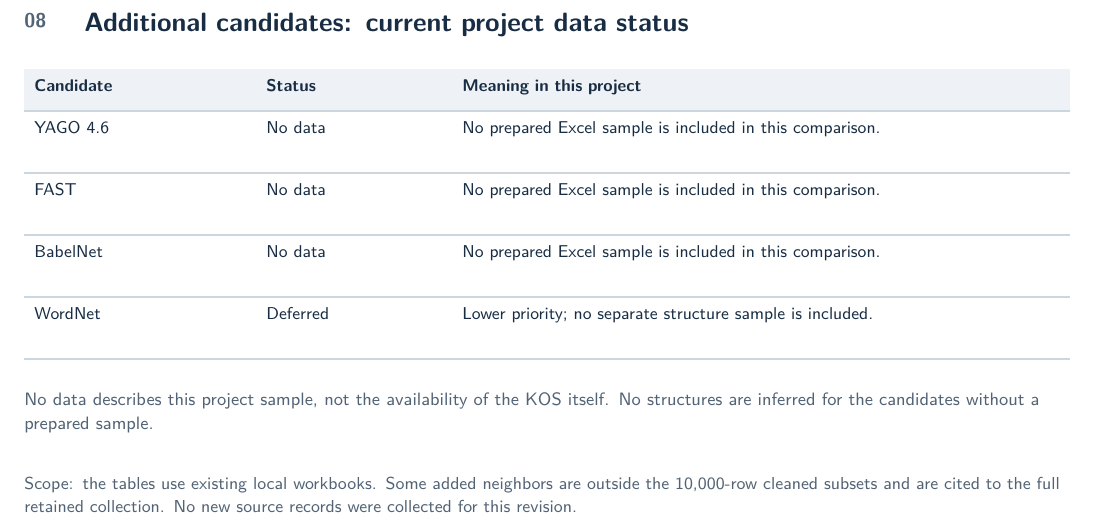
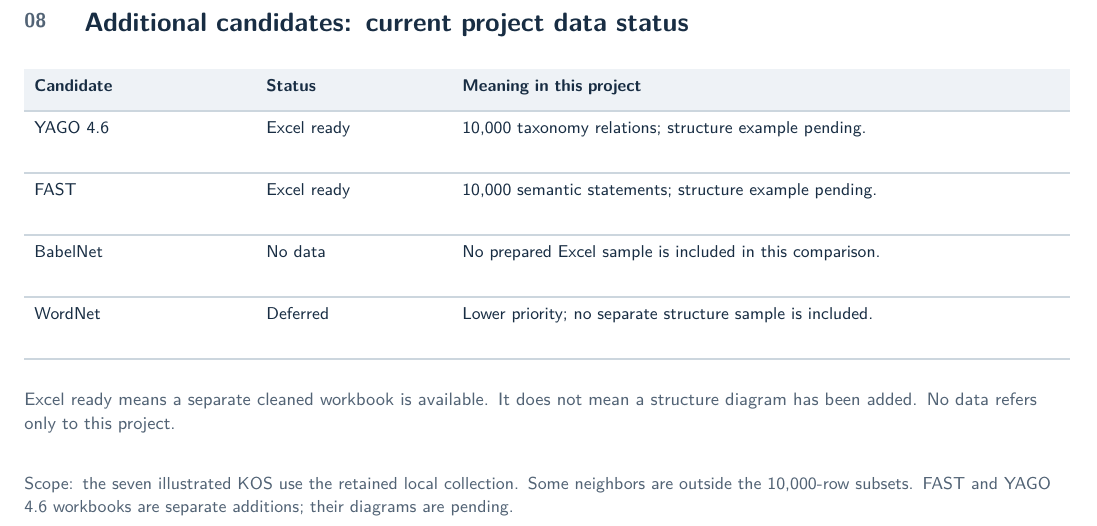
Before and after one commit to Zhshs11/KOS-Datasets-Comparison, a LaTeX problem sheet (examples/computing/KOS_Computing_Structures.tex): part of page 4 of 4, cut so that both start at the same text. Compiled offline with pdfLaTeX.

Commit message:
Add 10000-row FAST and YAGO 4.6 datasets with source notes

```diff
--- a/examples/computing/KOS_Computing_Structures.tex
+++ b/examples/computing/KOS_Computing_Structures.tex
@@ -321,12 +321,12 @@
 \node[anchor=north west,inner sep=0pt,text width=299bp,align=left,text=KInk,font=\fontsize{8.5}{10}\selectfont\sffamily] at (255,559){\bfseries Meaning in this project};
 \draw[draw=KLine,line width=0.6bp] (36,575) -- (559,575);
 \node[anchor=north west,inner sep=0pt,text width=106bp,align=left,text=KInk,font=\fontsize{8.6}{10.7}\selectfont\sffamily] at (41,580){YAGO 4.6};
-\node[anchor=north west,inner sep=0pt,text width=88bp,align=left,text=KInk,font=\fontsize{8.6}{10.7}\selectfont\sffamily] at (157,580){No data};
-\node[anchor=north west,inner sep=0pt,text width=299bp,align=left,text=KInk,font=\fontsize{8.6}{10.7}\selectfont\sffamily] at (255,580){No prepared Excel sample is included in this comparison.};
+\node[anchor=north west,inner sep=0pt,text width=88bp,align=left,text=KInk,font=\fontsize{8.6}{10.7}\selectfont\sffamily] at (157,580){Excel ready};
+\node[anchor=north west,inner sep=0pt,text width=299bp,align=left,text=KInk,font=\fontsize{8.6}{10.7}\selectfont\sffamily] at (255,580){10,000 taxonomy relations; structure example pending.};
 \draw[draw=KLine,line width=0.6bp] (36,606) -- (559,606);
 \node[anchor=north west,inner sep=0pt,text width=106bp,align=left,text=KInk,font=\fontsize{8.6}{10.7}\selectfont\sffamily] at (41,611){FAST};
-\node[anchor=north west,inner sep=0pt,text width=88bp,align=left,text=KInk,font=\fontsize{8.6}{10.7}\selectfont\sffamily] at (157,611){No data};
-\node[anchor=north west,inner sep=0pt,text width=299bp,align=left,text=KInk,font=\fontsize{8.6}{10.7}\selectfont\sffamily] at (255,611){No prepared Excel sample is included in this comparison.};
+\node[anchor=north west,inner sep=0pt,text width=88bp,align=left,text=KInk,font=\fontsize{8.6}{10.7}\selectfont\sffamily] at (157,611){Excel ready};
+\node[anchor=north west,inner sep=0pt,text width=299bp,align=left,text=KInk,font=\fontsize{8.6}{10.7}\selectfont\sffamily] at (255,611){10,000 semantic statements; structure example pending.};
 \draw[draw=KLine,line width=0.6bp] (36,637) -- (559,637);
 \node[anchor=north west,inner sep=0pt,text width=106bp,align=left,text=KInk,font=\fontsize{8.6}{10.7}\selectfont\sffamily] at (41,642){BabelNet};
 \node[anchor=north west,inner sep=0pt,text width=88bp,align=left,text=KInk,font=\fontsize{8.6}{10.7}\selectfont\sffamily] at (157,642){No data};
@@ -336,6 +336,6 @@
 \node[anchor=north west,inner sep=0pt,text width=88bp,align=left,text=KInk,font=\fontsize{8.6}{10.7}\selectfont\sffamily] at (157,673){Deferred};
 \node[anchor=north west,inner sep=0pt,text width=299bp,align=left,text=KInk,font=\fontsize{8.6}{10.7}\selectfont\sffamily] at (255,673){Lower priority; no separate structure sample is included.};
 \draw[draw=KLine,line width=0.6bp] (36,699) -- (559,699);
-\node[anchor=north west,inner sep=0pt,text width=523bp,align=left,text=KMuted,font=\fontsize{9}{12}\selectfont\sffamily] at (36,716){No data describes this project sample, not the availability of the KOS itself. No structures are inferred for the candidates without a prepared sample.};
-\node[anchor=north west,inner sep=0pt,text width=523bp,align=left,text=KMuted,font=\fontsize{8.7}{11.5}\selectfont\sffamily] at (36,758){Scope: the tables use existing local workbooks. Some added neighbors are outside the 10,000-row cleaned subsets and are cited to the full retained collection. No new source records were collected for this revision.};
+\node[anchor=north west,inner sep=0pt,text width=523bp,align=left,text=KMuted,font=\fontsize{9}{12}\selectfont\sffamily] at (36,716){Excel ready means a separate cleaned workbook is available. It does not mean a structure diagram has been added. No data refers only to this project.};
+\node[anchor=north west,inner sep=0pt,text width=523bp,align=left,text=KMuted,font=\fontsize{8.7}{11.5}\selectfont\sffamily] at (36,758){Scope: the seven illustrated KOS use the retained local collection. Some neighbors are outside the 10,000-row subsets. FAST and YAGO 4.6 workbooks are separate additions; their diagrams are pending.};
 \end{scope}\end{tikzpicture}\null\end{document}
```
Also changed, not shown: README.md, examples/computing/KOS_Computing_Structures.pdf, examples/computing/README.md, 2 other files.
